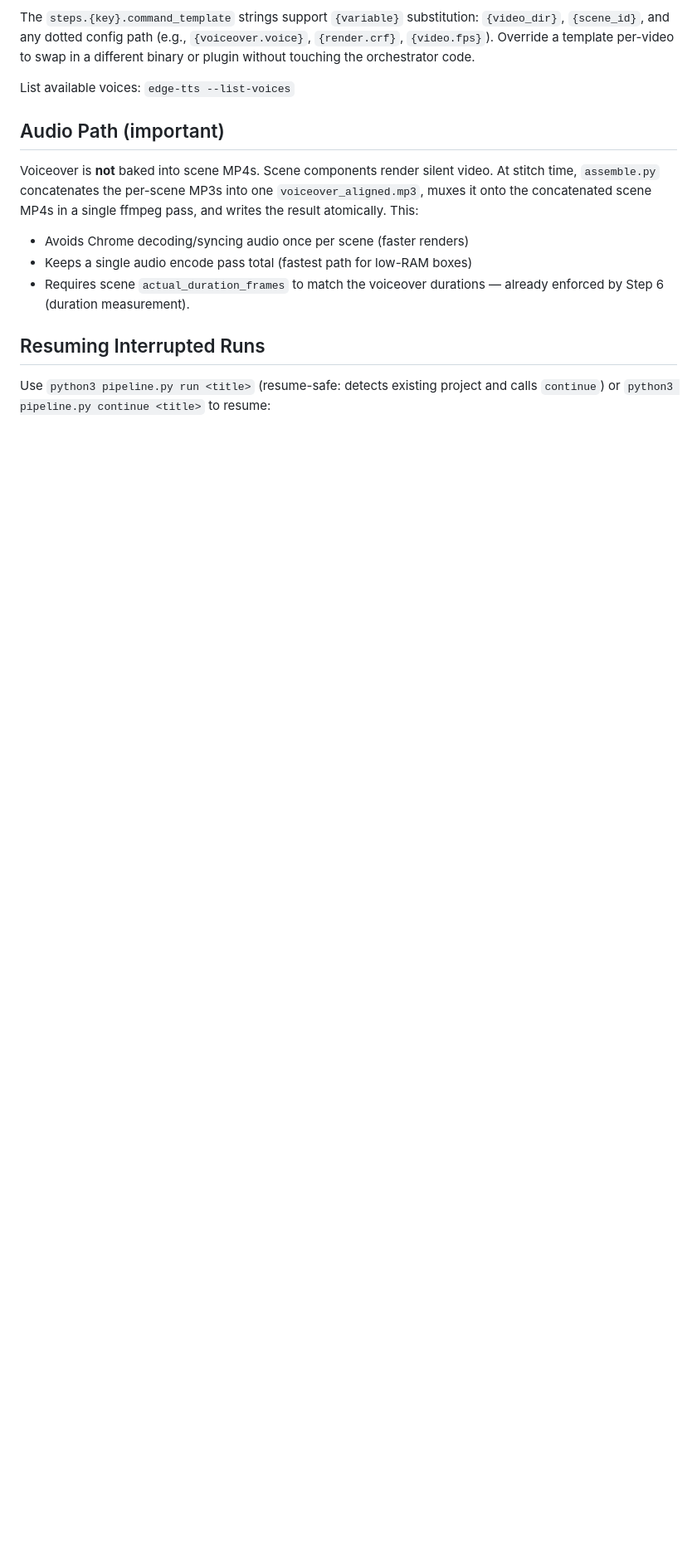
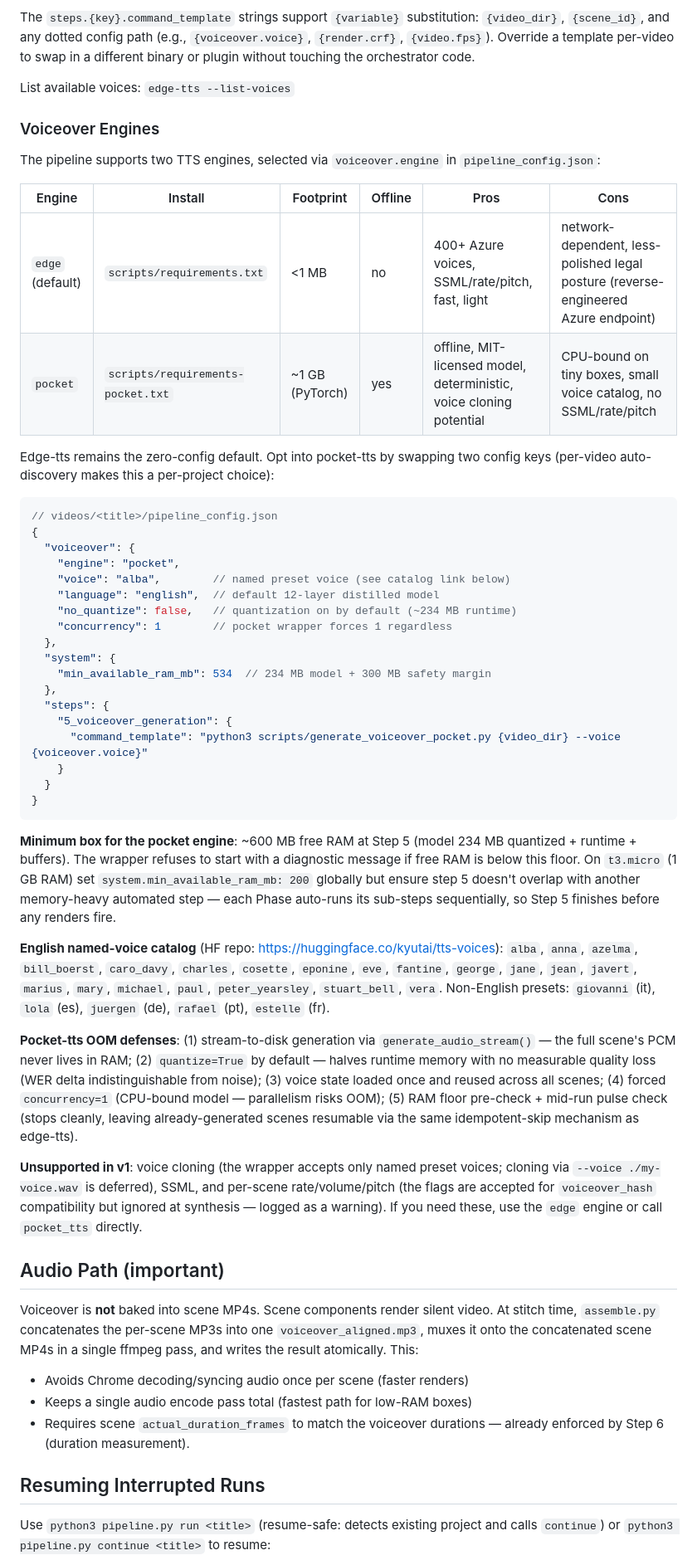
Before and after one commit to xLorenz/full-video-pipeline, a Markdown page: README.md, the part around one of its changes. Shown at 83% size. GitHub-like rendering; blank space fills up the shorter version.

Commit message:
docs(voiceover): document pocket-tts engine option in README
Adds Voiceover Engines subsection to Configuration with:
  - Comparison table (install/footprint/offline/pros/cons for each engine)
  - Per-video opt-in config sample (engine/voice/language/system/steps)
  - Minimum-box guidance (~600 MB free RAM at Step 5)
  - Named-voice English catalog (21 voices) + non-English presets
  - Pocket-tts OOM defense enumeration (stream-to-disk, quantize, single-load,
    forced sequential, RAM pre-check + mid-run pulse)
  - V1 scope statement (cloning/SSML/rate-volume-pitch unsupported)

Also updates:
  - Requirements block: notes Python 3.10+ for pocket engine + optional
    'pip install -r scripts/requirements-pocket.txt'
  - Project structure comment for the new generate_voiceover_pocket.py
  - Helper scripts block: shows the pocket-tts debug invocation
  - voiceover config block in JSON sample: engine/language/no_quantize

````diff
--- a/README.md
+++ b/README.md
@@ -261,6 +269,69 @@ The `steps.{key}.command_template` strings support `{variable}` substitution:
 binary or plugin without touching the orchestrator code.
 
 List available voices: `edge-tts --list-voices`
+
+### Voiceover Engines
+
+The pipeline supports two TTS engines, selected via `voiceover.engine` in
+`pipeline_config.json`:
+
+| Engine | Install | Footprint | Offline | Pros | Cons |
+|--------|---------|-----------|---------|------|------|
+| `edge` (default) | `scripts/requirements.txt` | <1 MB | no | 400+ Azure voices, SSML/rate/pitch, fast, light | network-dependent, less-polished legal posture (reverse-engineered Azure endpoint) |
+| `pocket` | `scripts/requirements-pocket.txt` | ~1 GB (PyTorch) | yes | offline, MIT-licensed model, deterministic, voice cloning potential | CPU-bound on tiny boxes, small voice catalog, no SSML/rate/pitch |
+
+Edge-tts remains the zero-config default. Opt into pocket-tts by swapping
+two config keys (per-video auto-discovery makes this a per-project choice):
+
+```jsonc
+// videos/<title>/pipeline_config.json
+{
+  "voiceover": {
+    "engine": "pocket",
+    "voice": "alba",        // named preset voice (see catalog link below)
+    "language": "english",  // default 12-layer distilled model
+    "no_quantize": false,   // quantization on by default (~234 MB runtime)
+    "concurrency": 1        // pocket wrapper forces 1 regardless
+  },
+  "system": {
+    "min_available_ram_mb": 534  // 234 MB model + 300 MB safety margin
+  },
+  "steps": {
+    "5_voiceover_generation": {
+      "command_template": "python3 scripts/generate_voiceover_pocket.py {video_dir} --voice {voiceover.voice}"
+    }
+  }
+}
+```
+
+**Minimum box for the pocket engine**: ~600 MB free RAM at Step 5 (model
+234 MB quantized + runtime + buffers). The wrapper refuses to start with a
+diagnostic message if free RAM is below this floor. On `t3.micro` (1 GB RAM)
+set `system.min_available_ram_mb: 200` globally but ensure step 5 doesn't
+overlap with another memory-heavy automated step — each Phase auto-runs its
+sub-steps sequentially, so Step 5 finishes before any renders fire.
+
+**English named-voice catalog** (HF repo: <https://huggingface.co/kyutai/tts-voices>):
+`alba`, `anna`, `azelma`, `bill_boerst`, `caro_davy`, `charles`, `cosette`,
+`eponine`, `eve`, `fantine`, `george`, `jane`, `jean`, `javert`, `marius`,
+`mary`, `michael`, `paul`, `peter_yearsley`, `stuart_bell`, `vera`.
+Non-English presets: `giovanni` (it), `lola` (es), `juergen` (de),
+`rafael` (pt), `estelle` (fr).
+
+**Pocket-tts OOM defenses**: (1) stream-to-disk generation via
+`generate_audio_stream()` — the full scene's PCM never lives in RAM;
+(2) `quantize=True` by default — halves runtime memory with no measurable
+quality loss (WER delta indistinguishable from noise); (3) voice state
+loaded once and reused across all scenes; (4) forced `concurrency=1`
+(CPU-bound model — parallelism risks OOM); (5) RAM floor pre-check +
+mid-run pulse check (stops cleanly, leaving already-generated scenes
+resumable via the same idempotent-skip mechanism as edge-tts).
+
+**Unsupported in v1**: voice cloning (the wrapper accepts only named preset
+voices; cloning via `--voice ./my-voice.wav` is deferred), SSML, and
+per-scene rate/volume/pitch (the flags are accepted for `voiceover_hash`
+compatibility but ignored at synthesis — logged as a warning). If you need
+these, use the `edge` engine or call `pocket_tts` directly.
 
 ## Audio Path (important)
 
````
Also changed, not shown: other parts of README.md (+12 -3 lines).
